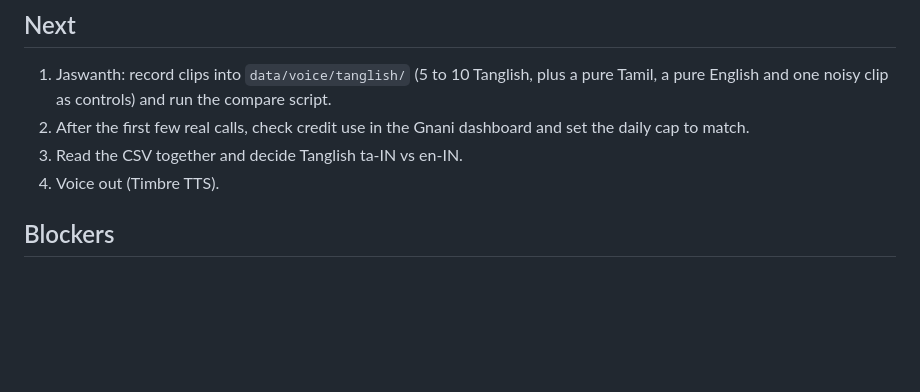
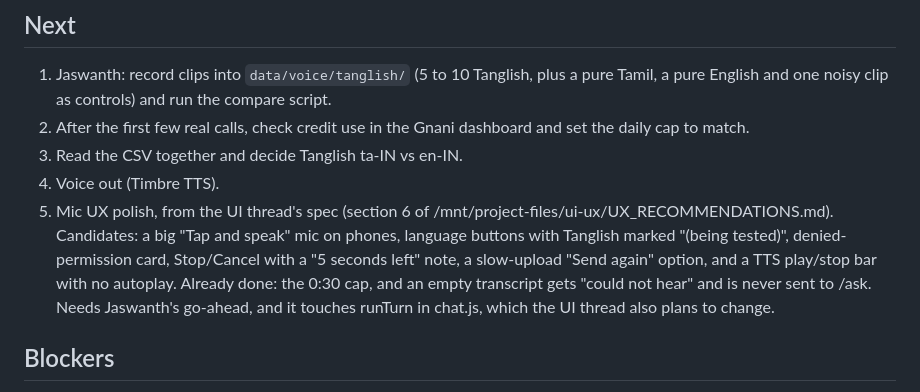
Before and after one commit to mailtojaswanthss-svg/pakkam, a Markdown page: STATUS.md, the part around the change. GitHub-like rendering; blank space fills up the shorter version.

Commit message:
docs(status): note mic UX candidates from the UI spec

```diff
--- a/STATUS.md
+++ b/STATUS.md
@@ -23,6 +23,7 @@ Last updated: 26 Oct 2026. Own target: 8 Nov (13 days left). Hard deadline: 10 N
 2. After the first few real calls, check credit use in the Gnani dashboard and set the daily cap to match.
 3. Read the CSV together and decide Tanglish ta-IN vs en-IN.
 4. Voice out (Timbre TTS).
+5. Mic UX polish, from the UI thread's spec (section 6 of /mnt/project-files/ui-ux/UX_RECOMMENDATIONS.md). Candidates: a big "Tap and speak" mic on phones, language buttons with Tanglish marked "(being tested)", denied-permission card, Stop/Cancel with a "5 seconds left" note, a slow-upload "Send again" option, and a TTS play/stop bar with no autoplay. Already done: the 0:30 cap, and an empty transcript gets "could not hear" and is never sent to /ask. Needs Jaswanth's go-ahead, and it touches runTurn in chat.js, which the UI thread also plans to change.
 
 ## Blockers
 - Tanglish clips (Jaswanth). The key is in his local `.env` (26 Oct).
```
